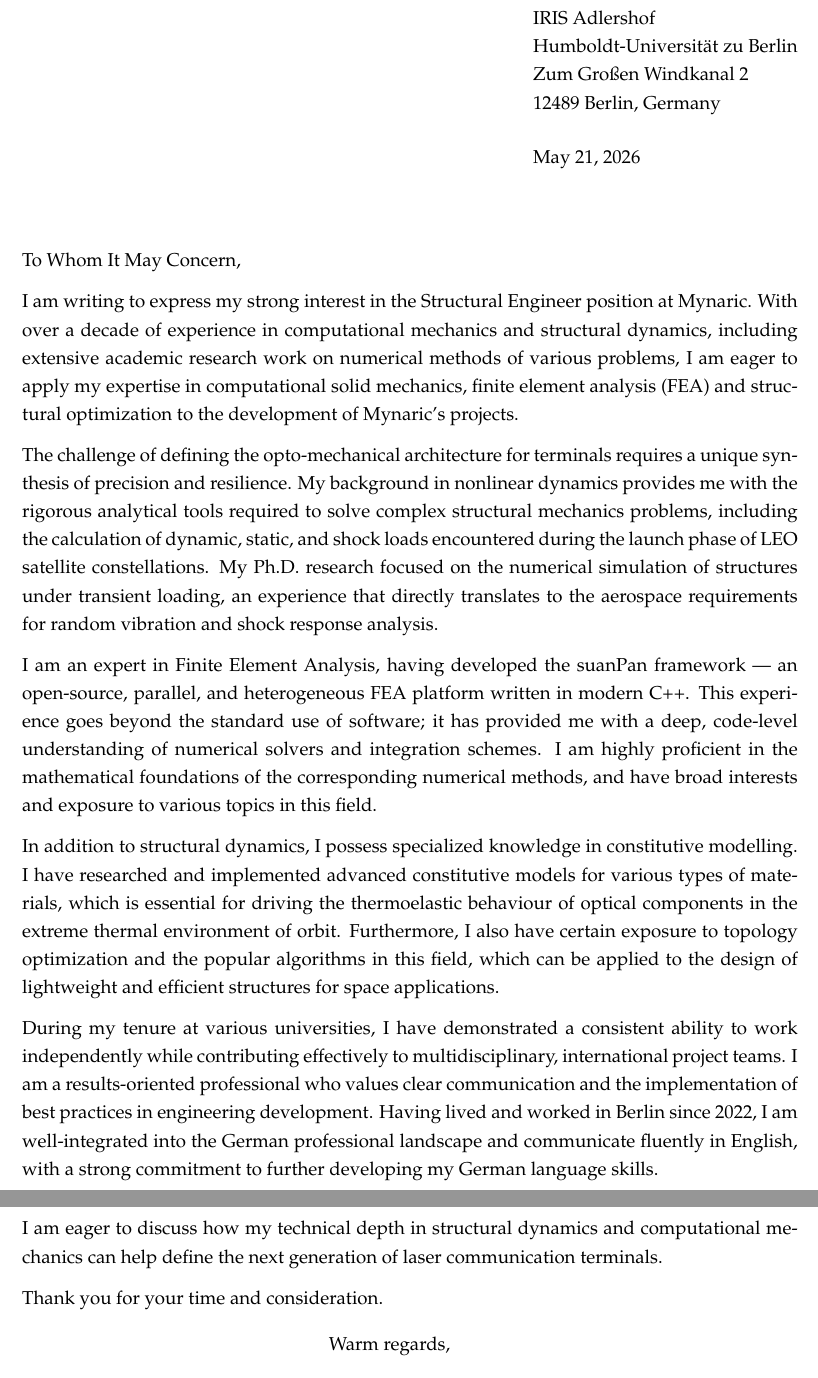
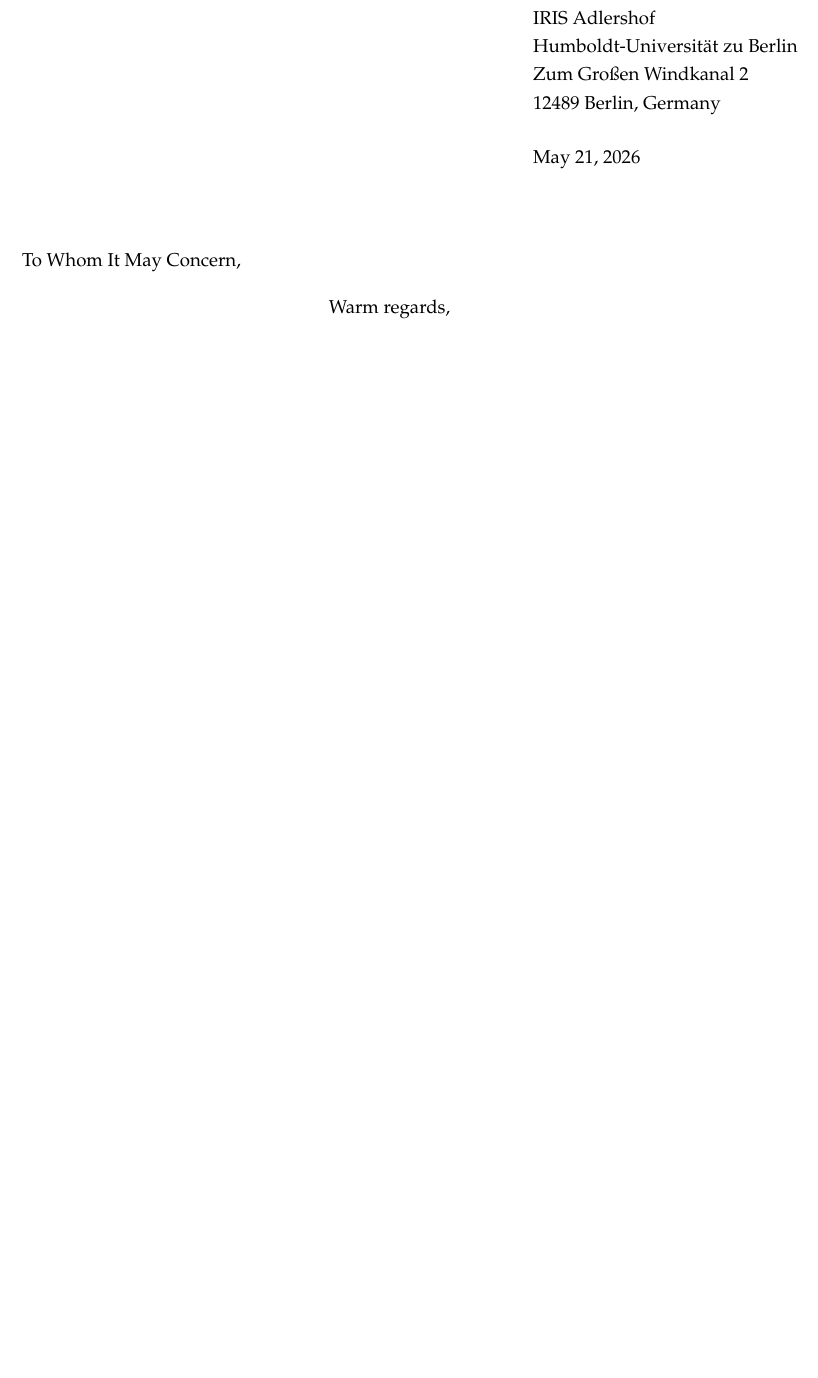
Before and after one commit to TLCFEM/nonviscous-damping, a LaTeX letter (LETTER.tex): two parts of pages 1 and 2 of 2 before the commit and part of the page after it, the two joined at a grey line, cut so that both start at the same text, the shorter picture padded with empty space. Compiled offline with pdfLaTeX.

```diff
--- a/LETTER.tex
+++ b/LETTER.tex
@@ -10,20 +10,6 @@
 \address{IRIS Adlershof\\Humboldt-Universität zu Berlin\\Zum Großen Windkanal 2\\12489 Berlin, Germany}
 
 \opening{To Whom It May Concern,}
-I am writing to express my strong interest in the Structural Engineer position at Mynaric. With over a decade of experience in computational mechanics and structural dynamics, including extensive academic research work on numerical methods of various problems, I am eager to apply my expertise in computational solid mechanics, finite element analysis (FEA) and structural optimization to the development of Mynaric's projects.
-
-The challenge of defining the opto-mechanical architecture for terminals requires a unique synthesis of precision and resilience. My background in nonlinear dynamics provides me with the rigorous analytical tools required to solve complex structural mechanics problems, including the calculation of dynamic, static, and shock loads encountered during the launch phase of LEO satellite constellations. My Ph.D. research focused on the numerical simulation of structures under transient loading, an experience that directly translates to the aerospace requirements for random vibration and shock response analysis.
-
-I am an expert in Finite Element Analysis, having developed the suanPan framework --- an open-source, parallel, and heterogeneous FEA platform written in modern C++. This experience goes beyond the standard use of software; it has provided me with a deep, code-level understanding of numerical solvers and integration schemes. I am highly proficient in the mathematical foundations of the corresponding numerical methods, and have broad interests and exposure to various topics in this field.
-
-In addition to structural dynamics, I possess specialized knowledge in constitutive modelling. I have researched and implemented advanced constitutive models for various types of materials, which is essential for driving the thermoelastic behaviour of optical components in the extreme thermal environment of orbit. Furthermore, I also have certain exposure to topology optimization and the popular algorithms in this field, which can be applied to the design of lightweight and efficient structures for space applications.
-
-During my tenure at various universities, I have demonstrated a consistent ability to work independently while contributing effectively to multidisciplinary, international project teams. I am a results-oriented professional who values clear communication and the implementation of best practices in engineering development. Having lived and worked in Berlin since 2022, I am well-integrated into the German professional landscape and communicate fluently in English, with a strong commitment to further developing my German language skills.
-
-I am eager to discuss how my technical depth in structural dynamics and computational mechanics can help define the next generation of laser communication terminals.
-
-Thank you for your time and consideration.
-
     \signature{Dr. Theodore Chang}
 
     \closing{Warm regards,}
```
